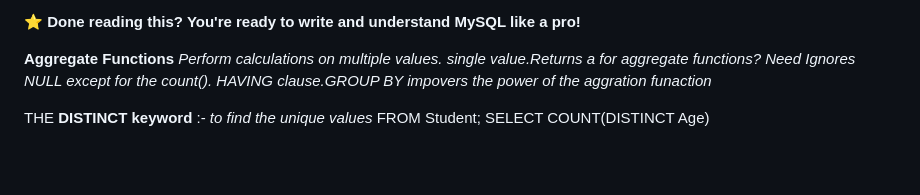
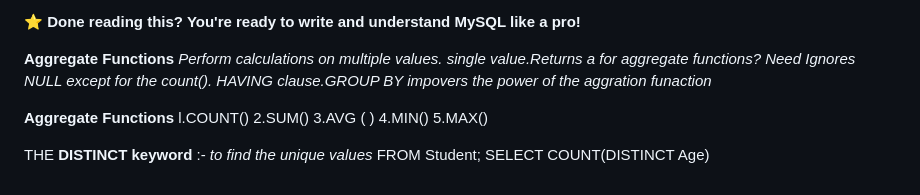
Before and after one commit to MadeforMore/MYSQL, a Markdown page: README.md, the part around the change. GitHub-like rendering; blank space fills up the shorter version.

```diff
--- a/README.md
+++ b/README.md
@@ -281,6 +281,19 @@ for aggregate functions? Need
 Ignores NULL except for the count().
 HAVING clause.GROUP BY  impovers the power of the aggration funaction*
 
+
+**Aggregate Functions**
+l.COUNT()
+2.SUM()
+3.AVG ( )
+4.MIN()
+5.MAX()
+
+
+
+
+
+
 THE **DISTINCT keyword** :-  *to find the unique values*
 FROM Student;
 SELECT COUNT(DISTINCT Age)
```
